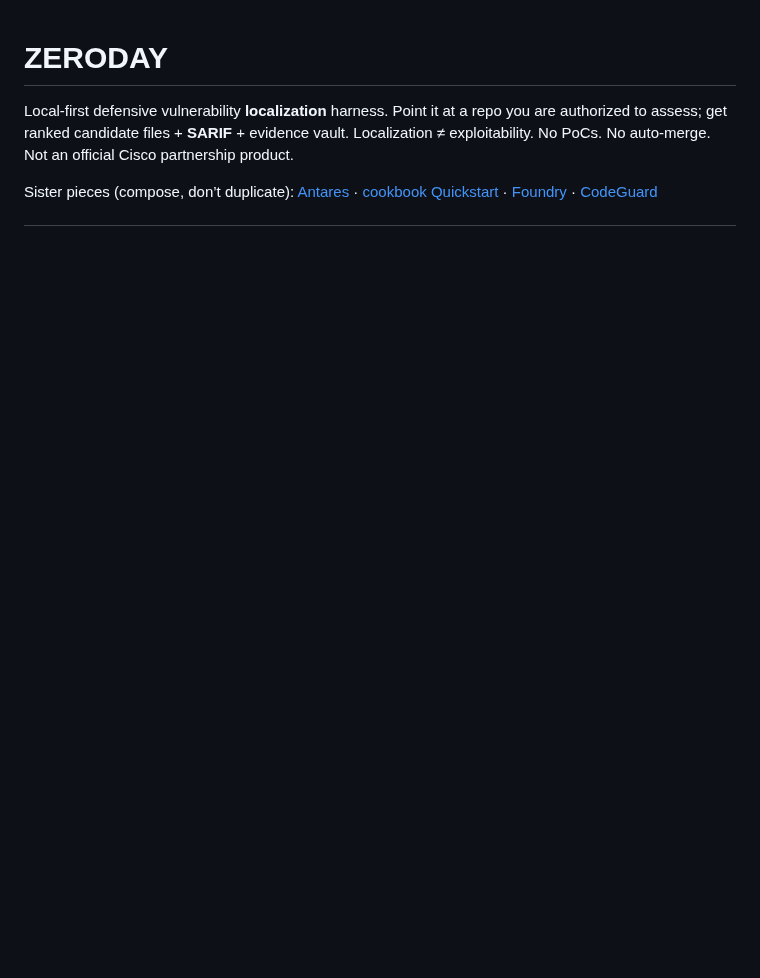
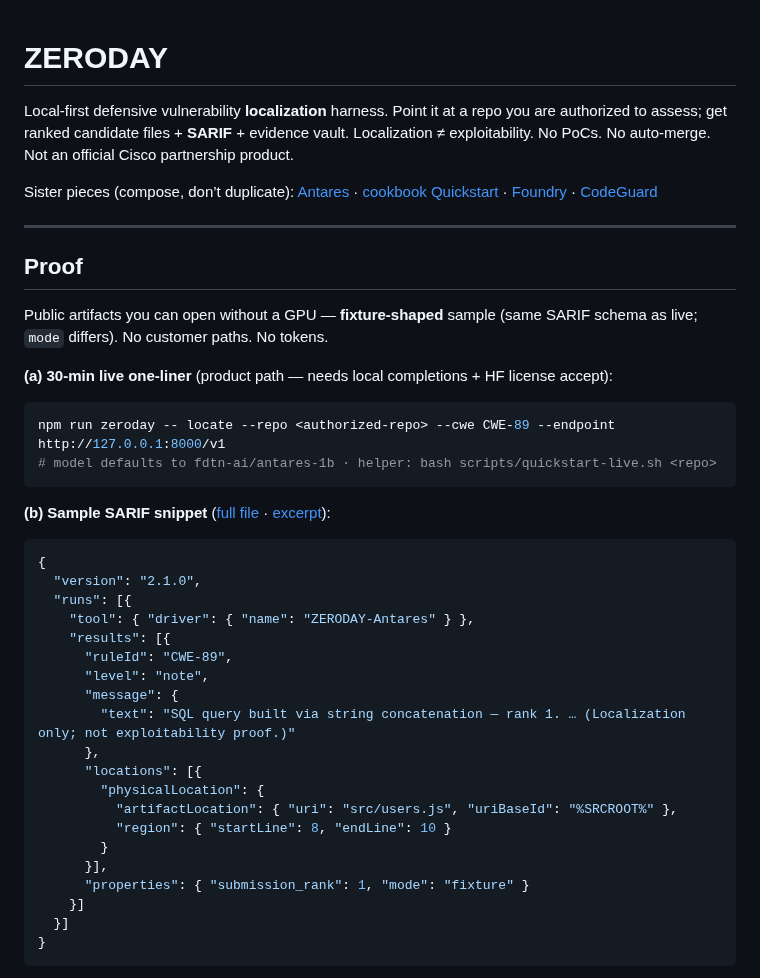
Before and after one commit to pandeyaby/ZERODAY, a Markdown page: README.md, the part around one of its changes. GitHub-like rendering; blank space fills up the shorter version.

````diff
--- a/README.md
+++ b/README.md
@@ -3,3 +3,42 @@
 Local-first defensive vulnerability **localization** harness. Point it at a repo you are authorized to assess; get ranked candidate files + **SARIF** + evidence vault. Localization ≠ exploitability. No PoCs. No auto-merge. Not an official Cisco partnership product.
 
 Sister pieces (compose, don’t duplicate): [Antares](https://cisco-foundation-ai.github.io/antares/) · [cookbook Quickstart](https://github.com/cisco-foundation-ai/cookbook/blob/main/1_quickstarts/Quickstart_Antares.md) · [Foundry](https://github.com/CiscoDevNet/foundry) · [CodeGuard](https://project-codeguard.org/)
+
+---
+
+## Proof
+
+Public artifacts you can open without a GPU — **fixture-shaped** sample (same SARIF schema as live; `mode` differs). No customer paths. No tokens.
+
+**(a) 30-min live one-liner** (product path — needs local completions + HF license accept):
+
+```bash
+npm run zeroday -- locate --repo <authorized-repo> --cwe CWE-89 --endpoint http://127.0.0.1:8000/v1
+# model defaults to fdtn-ai/antares-1b · helper: bash scripts/quickstart-live.sh <repo>
+```
+
+**(b) Sample SARIF snippet** ([full file](./examples/sample-live-sarif/report.sarif) · [excerpt](./examples/sample-live-sarif/report.excerpt.sarif.json)):
+
+```json
+{
+  "version": "2.1.0",
+  "runs": [{
+    "tool": { "driver": { "name": "ZERODAY-Antares" } },
+    "results": [{
+      "ruleId": "CWE-89",
+      "level": "note",
+      "message": {
+        "text": "SQL query built via string concatenation — rank 1. … (Localization only; not exploitability proof.)"
+      },
+      "locations": [{
+        "physicalLocation": {
+          "artifactLocation": { "uri": "src/users.js", "uriBaseId": "%SRCROOT%" },
+          "region": { "startLine": 8, "endLine": 10 }
+        }
+      }],
+      "properties": { "submission_rank": 1, "mode": "fixture" }
+    }]
+  }]
+}
+```
+
````
Also changed, not shown: other parts of README.md (+9 -0 lines), examples/sample-live-sarif/README.md (added, +34 -0 lines), docs/images/zeroday-live-path.png (added), docs/images/zeroday-locate-cli.png (added), docs/images/zeroday-sarif-findings.png (added), 7 other files.
